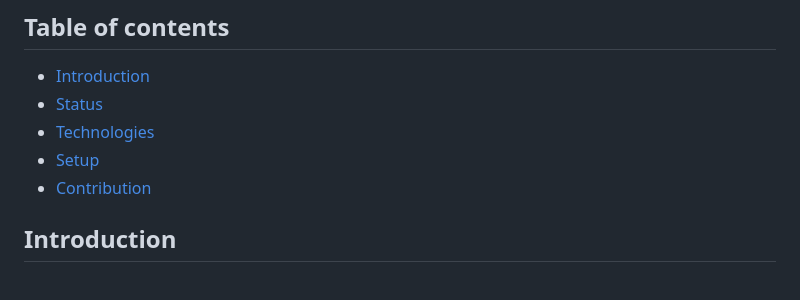
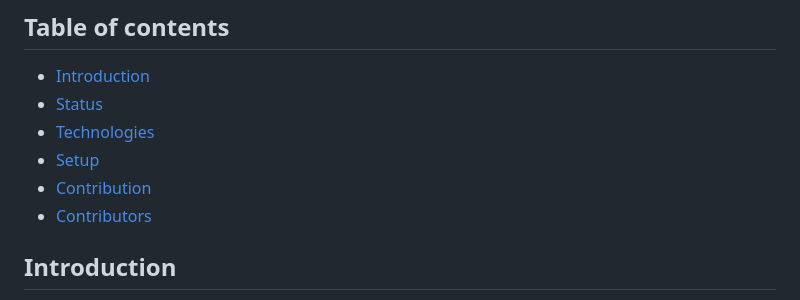
Before and after one commit to ishan-nahid/diu_cms, a Markdown page: README.md, the part around one of its changes. Rendered like a GitHub page.

```diff
--- a/README.md
+++ b/README.md
@@ -6,6 +6,7 @@
 * [Technologies](#technologies)
 * [Setup](#setup)
 * [Contribution](#contribution)
+* [Contributors](#contributors)
 
 ## Introduction
 This project, DIUCMS (DIU Counseling Management System), is a Django-based web application for managing counseling sessions. The project includes a superuser account for administrative purposes and uses PostgreSQL as the database.
```
Also changed, not shown: other parts of README.md (+2 -0 lines).
